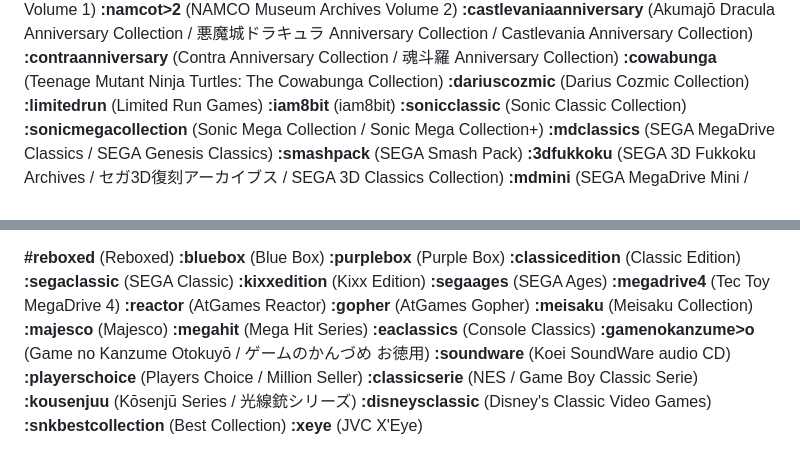
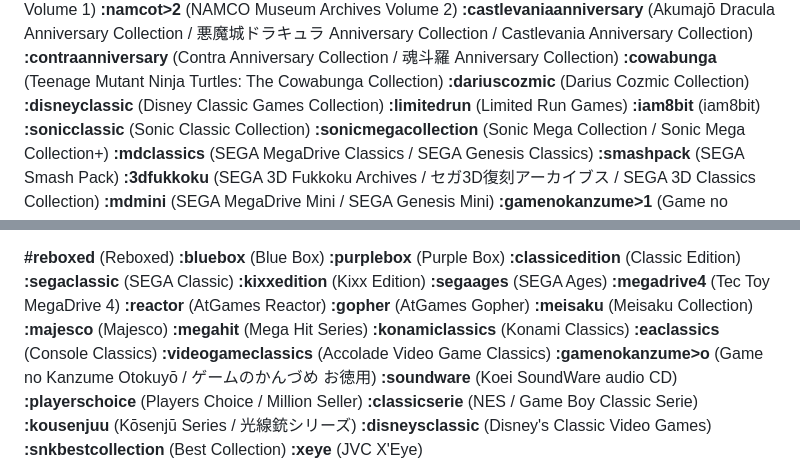
Before and after one commit to PigSaint/GameDataBase, a Markdown page: README.md, 2 parts joined by grey strips. Drawn GitHub-style.

```diff
--- a/README.md
+++ b/README.md
@@ -319,6 +319,7 @@ Several values and subvalues can be added for every main attribute. So, if we ha
 **:contraanniversary** (Contra Anniversary Collection / 魂斗羅 Anniversary Collection)
 **:cowabunga** (Teenage Mutant Ninja Turtles: The Cowabunga Collection)
 **:dariuscozmic** (Darius Cozmic Collection)
+**:disneyclassic** (Disney Classic Games Collection)
 **:limitedrun** (Limited Run Games)
 **:iam8bit** (iam8bit)
 **:sonicclassic** (Sonic Classic Collection)
@@ -648,7 +649,9 @@ Several values and subvalues can be added for every main attribute. So, if we ha
 **:meisaku** (Meisaku Collection)
 **:majesco** (Majesco)
 **:megahit** (Mega Hit Series)
+**:konamiclassics** (Konami Classics)
 **:eaclassics** (Console Classics)
+**:videogameclassics** (Accolade Video Game Classics)
 **:gamenokanzume>o** (Game no Kanzume Otokuyō / ゲームのかんづめ お徳用)
 **:soundware** (Koei SoundWare audio CD)
 **:playerschoice** (Players Choice / Million Seller)
```
